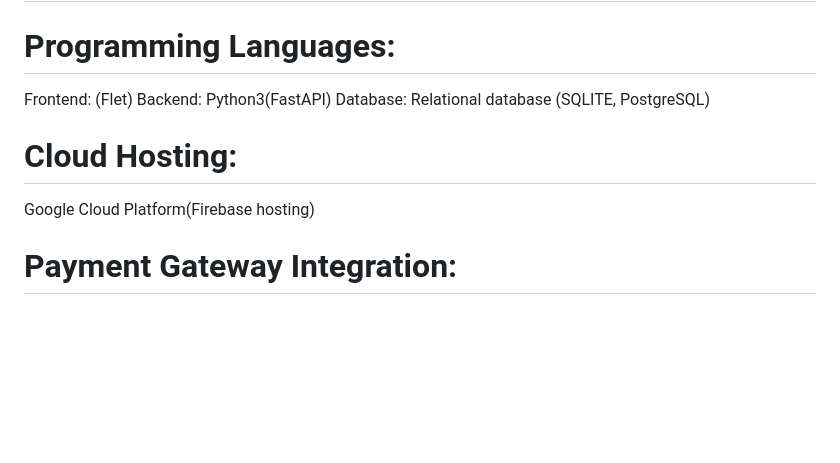
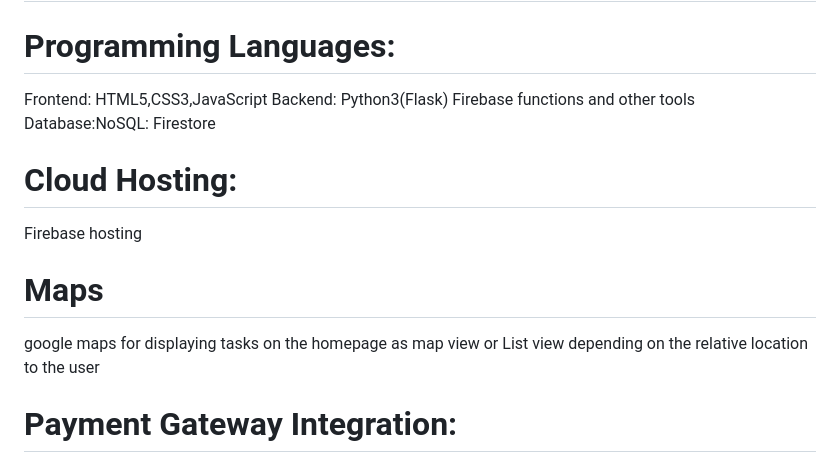
Before and after one commit to Fred-Anziko/Gidler, a Markdown page: README.md, the part around the change. GitHub-like rendering; blank space fills up the shorter version.

```diff
--- a/README.md
+++ b/README.md
@@ -175,12 +175,14 @@ Contact Information: (Optional) Contact information (e.g., email address, phone
 
 # 12. Technical Specifications
 # Programming Languages:
-Frontend: (Flet)
-Backend: Python3(FastAPI)
-Database:
-Relational database (SQLITE, PostgreSQL)
+Frontend: HTML5,CSS3,JavaScript
+Backend: Python3(Flask)
+Firebase functions and other tools
+Database:NoSQL: Firestore
 # Cloud Hosting:
-Google Cloud Platform(Firebase hosting)
+Firebase hosting
+# Maps
+google maps for displaying tasks on the homepage as map view or List view depending on the relative location to the user
 # Payment Gateway Integration:
 Integrate with local payment processors (Airtel Money, MTN Mobile Money).
 # Security:
```
